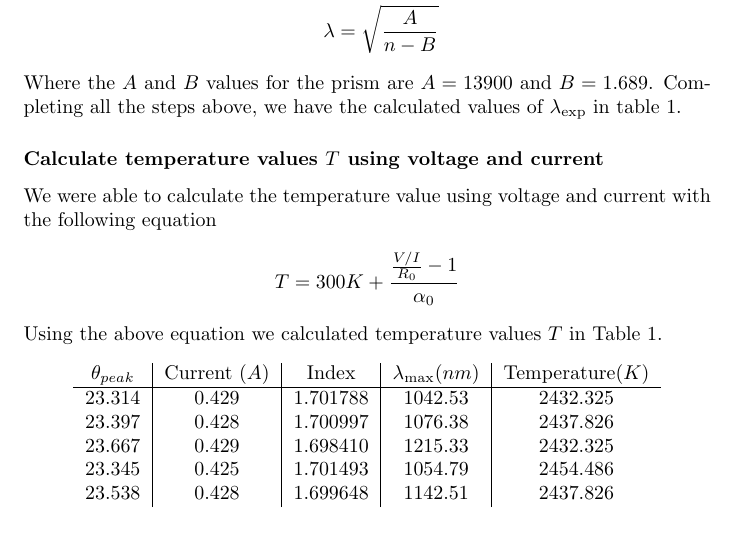
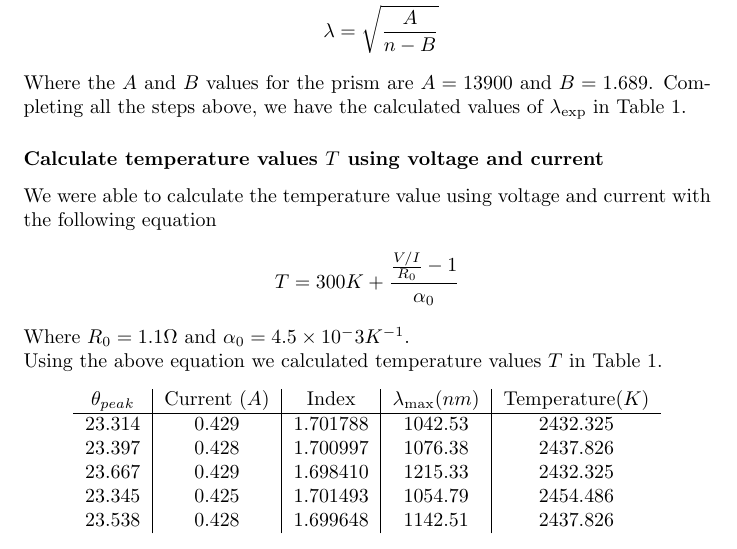
Before and after one commit to diyanxu/Blackbody, a LaTeX document (blackbody.tex): part of page 4 of 8 before the commit and part of page 4 of 7 after it, cut so that both start at the same text. Compiled offline with pdfLaTeX.

Commit message:
minor fixes

```diff
--- a/blackbody.tex
+++ b/blackbody.tex
@@ -97,7 +97,7 @@ of index of refraction and wavelength.
 \end{align*}
 Where the $A$ and $B$ values for the prism are $A = 13900$ and $B = 1.689$.
 Completing all the steps above, we have the calculated values of $\lambda_{\exp}$
-in table 1.
+in Table 1.
 
 \subsubsection*{Calculate temperature values $T$ using voltage and current}
 We were able to calculate the temperature value using voltage and current with
@@ -105,6 +105,7 @@ the following equation
 \begin{align*}
     T = 300K + \frac{\frac{V / I}{R_0} - 1}{\alpha_0}
 \end{align*}
+Where $R_0 = 1.1\Omega$ and $\alpha_0 = 4.5\times 10^-3 K^{-1}$.\\
 Using the above equation we calculated temperature values $T$ in Table 1.
 \begin{center}
     \begin{tabular}{ c | c | c | c | c}
```
Also changed, not shown: blackbody.tex (2 more changed lines).
